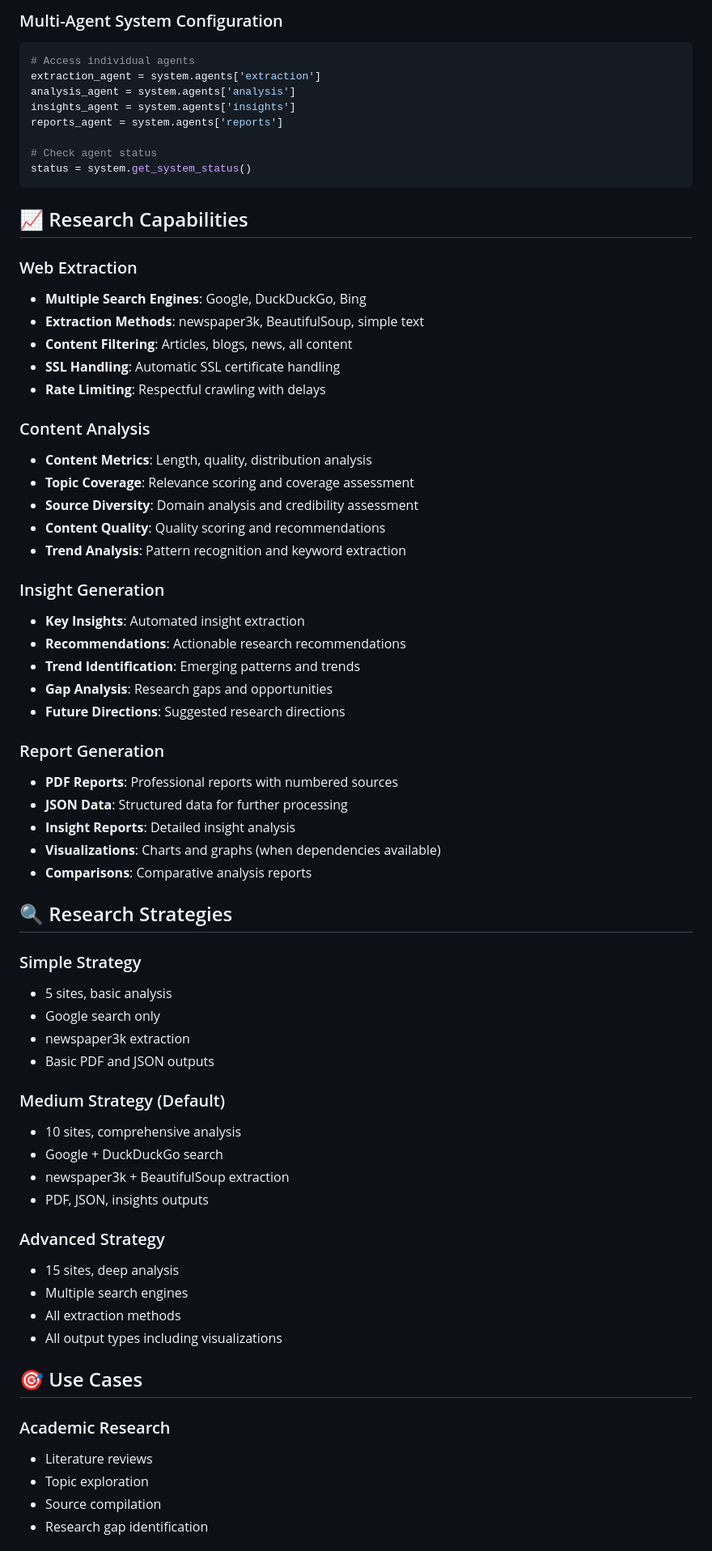
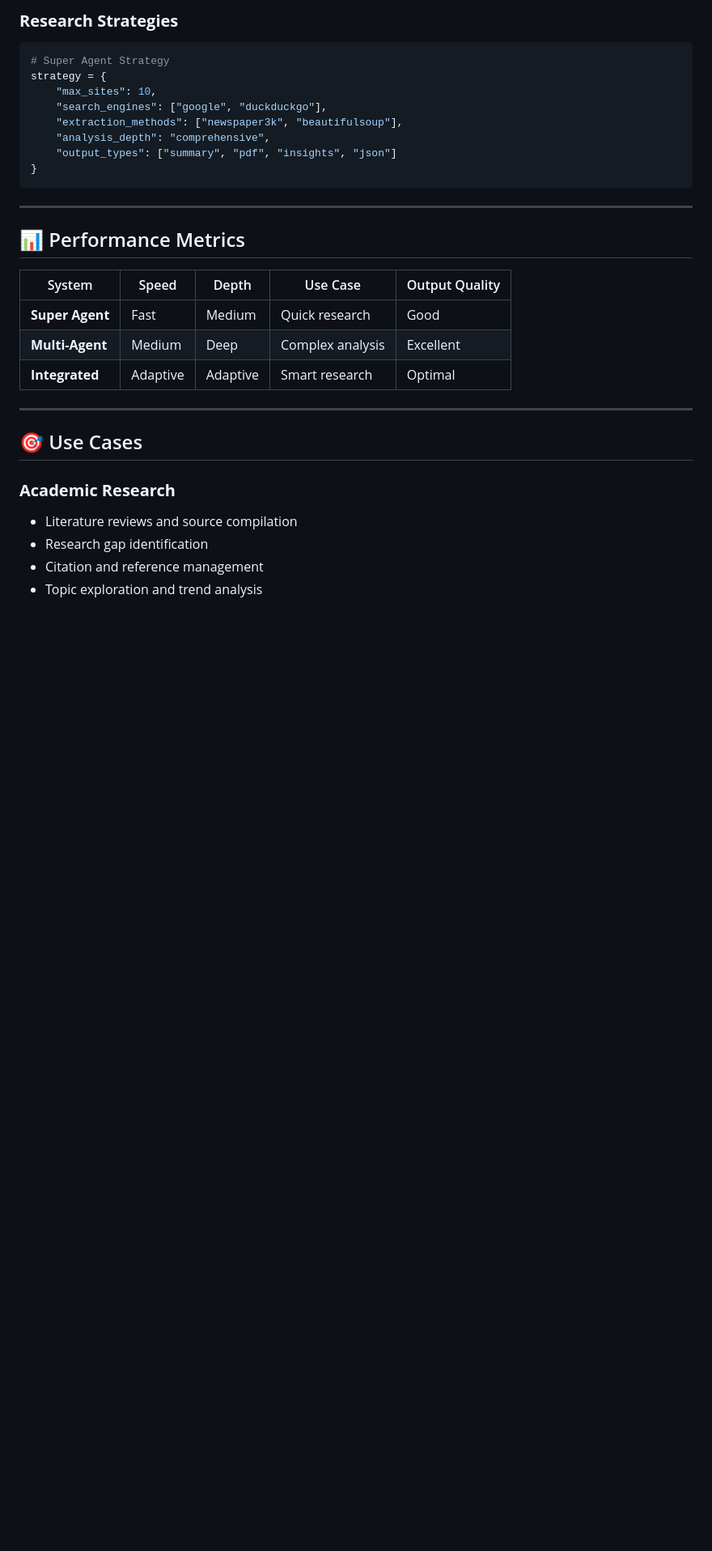
Before and after one commit to sai5056499/research-agent, a Markdown page: README.md, the part around the change printed below. Shown: that part at 81% size. GitHub-like rendering; blank space fills up the shorter version.

````diff
--- a/README.md
+++ b/README.md
@@ -138,72 +160,34 @@ agent.output_dir = Path("custom_outputs")
 ```
 
-### Multi-Agent System Configuration
+### **Research Strategies**
 ```python
-# Access individual agents
-extraction_agent = system.agents['extraction']
-analysis_agent = system.agents['analysis']
-insights_agent = system.agents['insights']
-reports_agent = system.agents['reports']
-
-# Check agent status
-status = system.get_system_status()
+# Super Agent Strategy
+strategy = {
+    "max_sites": 10,
+    "search_engines": ["google", "duckduckgo"],
+    "extraction_methods": ["newspaper3k", "beautifulsoup"],
+    "analysis_depth": "comprehensive",
+    "output_types": ["summary", "pdf", "insights", "json"]
+}
 ```
 
-## 📈 Research Capabilities
+---
 
-### Web Extraction
-- **Multiple Search Engines**: Google, DuckDuckGo, Bing
-- **Extraction Methods**: newspaper3k, BeautifulSoup, simple text
-- **Content Filtering**: Articles, blogs, news, all content
-- **SSL Handling**: Automatic SSL certificate handling
-- **Rate Limiting**: Respectful crawling with delays
+## 📊 Performance Metrics
 
-### Content Analysis
-- **Content Metrics**: Length, quality, distribution analysis
-- **Topic Coverage**: Relevance scoring and coverage assessment
-- **Source Diversity**: Domain analysis and credibility assessment
-- **Content Quality**: Quality scoring and recommendations
-- **Trend Analysis**: Pattern recognition and keyword extraction
+| System | Speed | Depth | Use Case | Output Quality |
+|--------|-------|-------|----------|----------------|
+| **Super Agent** | Fast | Medium | Quick research | Good |
+| **Multi-Agent** | Medium | Deep | Complex analysis | Excellent |
+| **Integrated** | Adaptive | Adaptive | Smart research | Optimal |
 
-### Insight Generation
-- **Key Insights**: Automated insight extraction
-- **Recommendations**: Actionable research recommendations
-- **Trend Identification**: Emerging patterns and trends
-- **Gap Analysis**: Research gaps and opportunities
-- **Future Directions**: Suggested research directions
-
-### Report Generation
-- **PDF Reports**: Professional reports with numbered sources
-- **JSON Data**: Structured data for further processing
-- **Insight Reports**: Detailed insight analysis
-- **Visualizations**: Charts and graphs (when dependencies available)
-- **Comparisons**: Comparative analysis reports
-
-## 🔍 Research Strategies
-
-### Simple Strategy
-- 5 sites, basic analysis
-- Google search only
-- newspaper3k extraction
-- Basic PDF and JSON outputs
-
-### Medium Strategy (Default)
-- 10 sites, comprehensive analysis
-- Google + DuckDuckGo search
-- newspaper3k + BeautifulSoup extraction
-- PDF, JSON, insights outputs
-
-### Advanced Strategy
-- 15 sites, deep analysis
-- Multiple search engines
-- All extraction methods
-- All output types including visualizations
+---
 
 ## 🎯 Use Cases
 
-### Academic Research
-- Literature reviews
-- Topic exploration
-- Source compilation
+### **Academic Research**
+- Literature reviews and source compilation
 - Research gap identification
+- Citation and reference management
+- Topic exploration and trend analysis
 
````
Also changed, not shown: other parts of README.md (+303 -190 lines).
